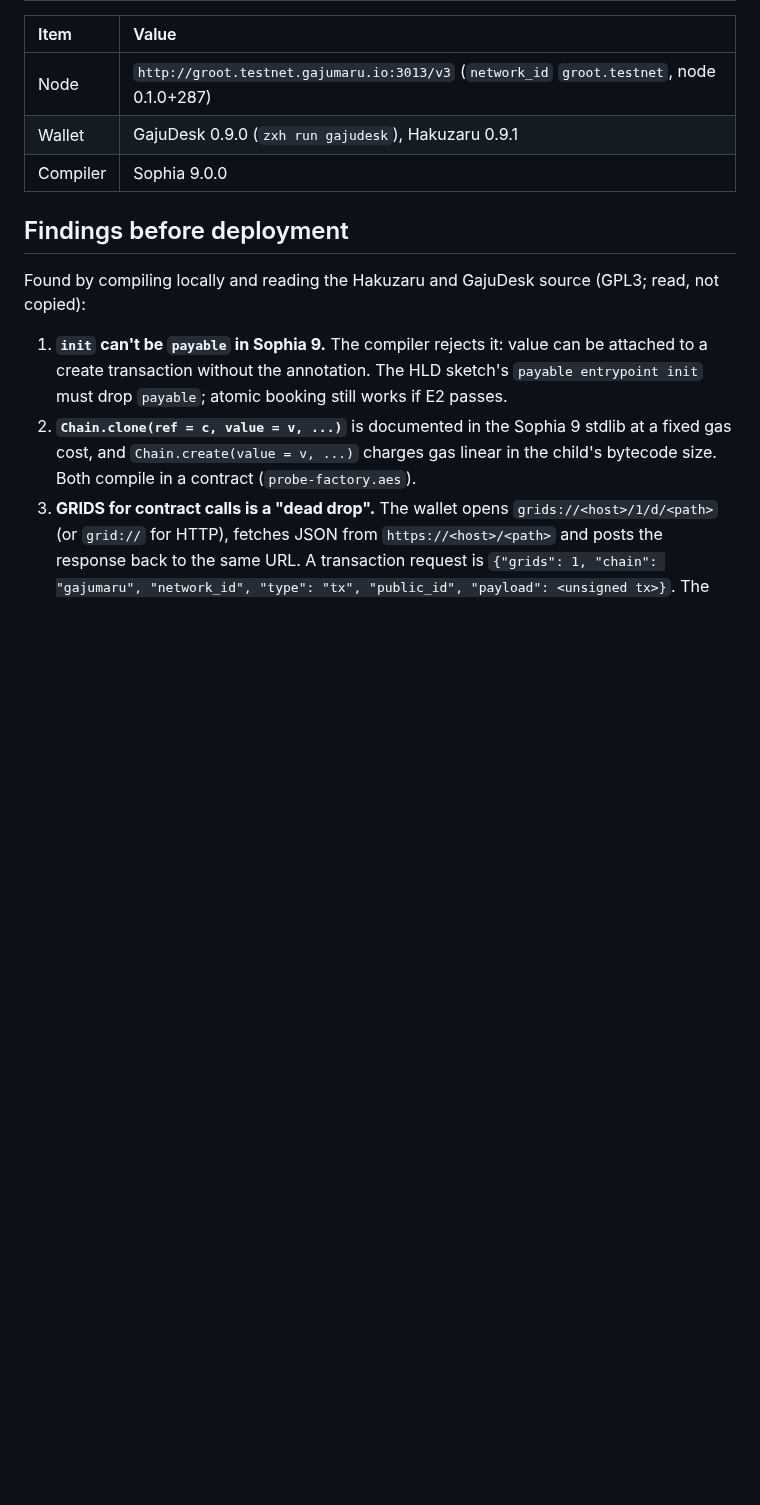
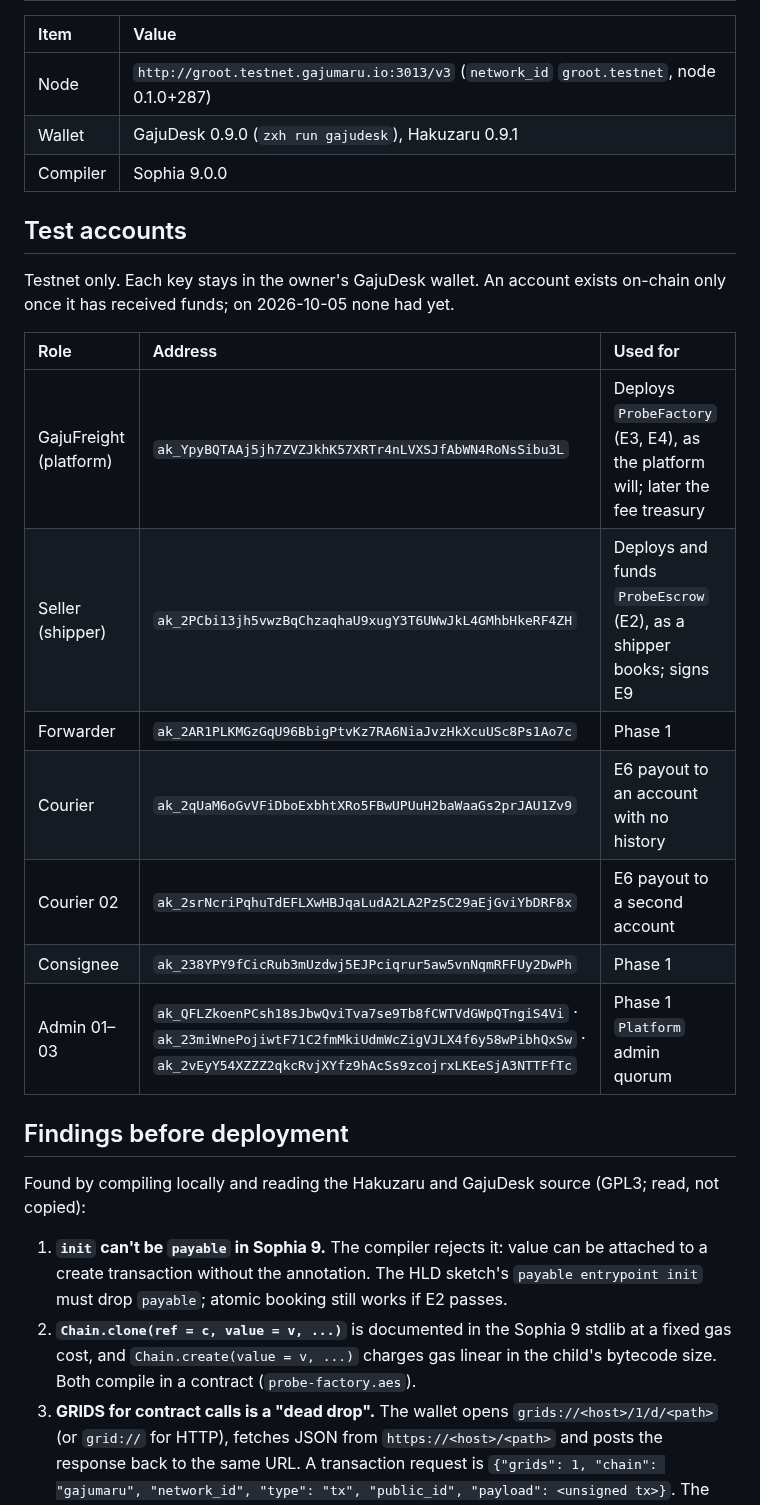
Before and after one commit to shanepreater/gajufreight, a Markdown page: docs/spikes/phase-0-testnet.md, the part around one of its changes. Drawn GitHub-style; blank space fills up the shorter version.

Commit message:
docs: assign testnet accounts to spike roles
Name the role behind each test address so results read as platform, shipper and courier actions, and so E6 pays accounts with no history.

```diff
--- a/docs/spikes/phase-0-testnet.md
+++ b/docs/spikes/phase-0-testnet.md
@@ -18,6 +18,20 @@ QPQ answered most of the HLD §7 protocol questions. Phase 0 can't exit until th
 | Wallet | GajuDesk 0.9.0 (`zxh run gajudesk`), Hakuzaru 0.9.1 |
 | Compiler | Sophia 9.0.0 |
 
+## Test accounts
+
+Testnet only. Each key stays in the owner's GajuDesk wallet. An account exists on-chain only once it has received funds; on 2026-10-05 none had yet.
+
+| Role | Address | Used for |
+| :--- | :--- | :--- |
+| GajuFreight (platform) | `ak_YpyBQTAAj5jh7ZVZJkhK57XRTr4nLVXSJfAbWN4RoNsSibu3L` | Deploys `ProbeFactory` (E3, E4), as the platform will; later the fee treasury |
+| Seller (shipper) | `ak_2PCbi13jh5vwzBqChzaqhaU9xugY3T6UWwJkL4GMhbHkeRF4ZH` | Deploys and funds `ProbeEscrow` (E2), as a shipper books; signs E9 |
+| Forwarder | `ak_2AR1PLKMGzGqU96BbigPtvKz7RA6NiaJvzHkXcuUSc8Ps1Ao7c` | Phase 1 |
+| Courier | `ak_2qUaM6oGvVFiDboExbhtXRo5FBwUPUuH2baWaaGs2prJAU1Zv9` | E6 payout to an account with no history |
+| Courier 02 | `ak_2srNcriPqhuTdEFLXwHBJqaLudA2LA2Pz5C29aEjGviYbDRF8x` | E6 payout to a second account |
+| Consignee | `ak_238YPY9fCicRub3mUzdwj5EJPciqrur5aw5vnNqmRFFUy2DwPh` | Phase 1 |
+| Admin 01–03 | `ak_QFLZkoenPCsh18sJbwQviTva7se9Tb8fCWTVdGWpQTngiS4Vi` · `ak_23miWnePojiwtF71C2fmMkiUdmWcZigVJLX4f6y58wPibhQxSw` · `ak_2vEyY54XZZZ2qkcRvjXYfz9hAcSs9zcojrxLKEeSjA3NTTFfTc` | Phase 1 `Platform` admin quorum |
+
 ## Findings before deployment
 
 Found by compiling locally and reading the Hakuzaru and GajuDesk source (GPL3; read, not copied):
```
Also changed, not shown: other parts of docs/spikes/phase-0-testnet.md (+4 -4 lines).
